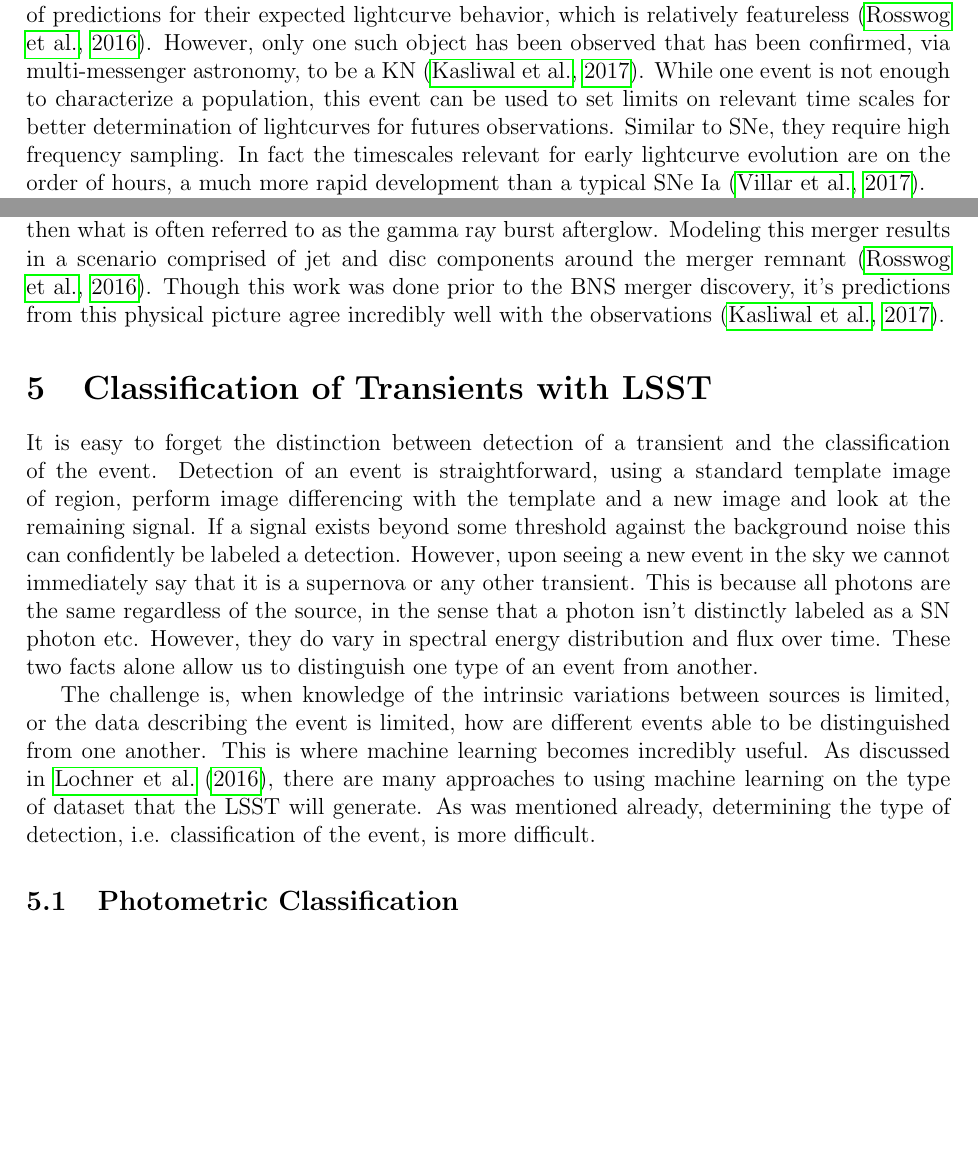
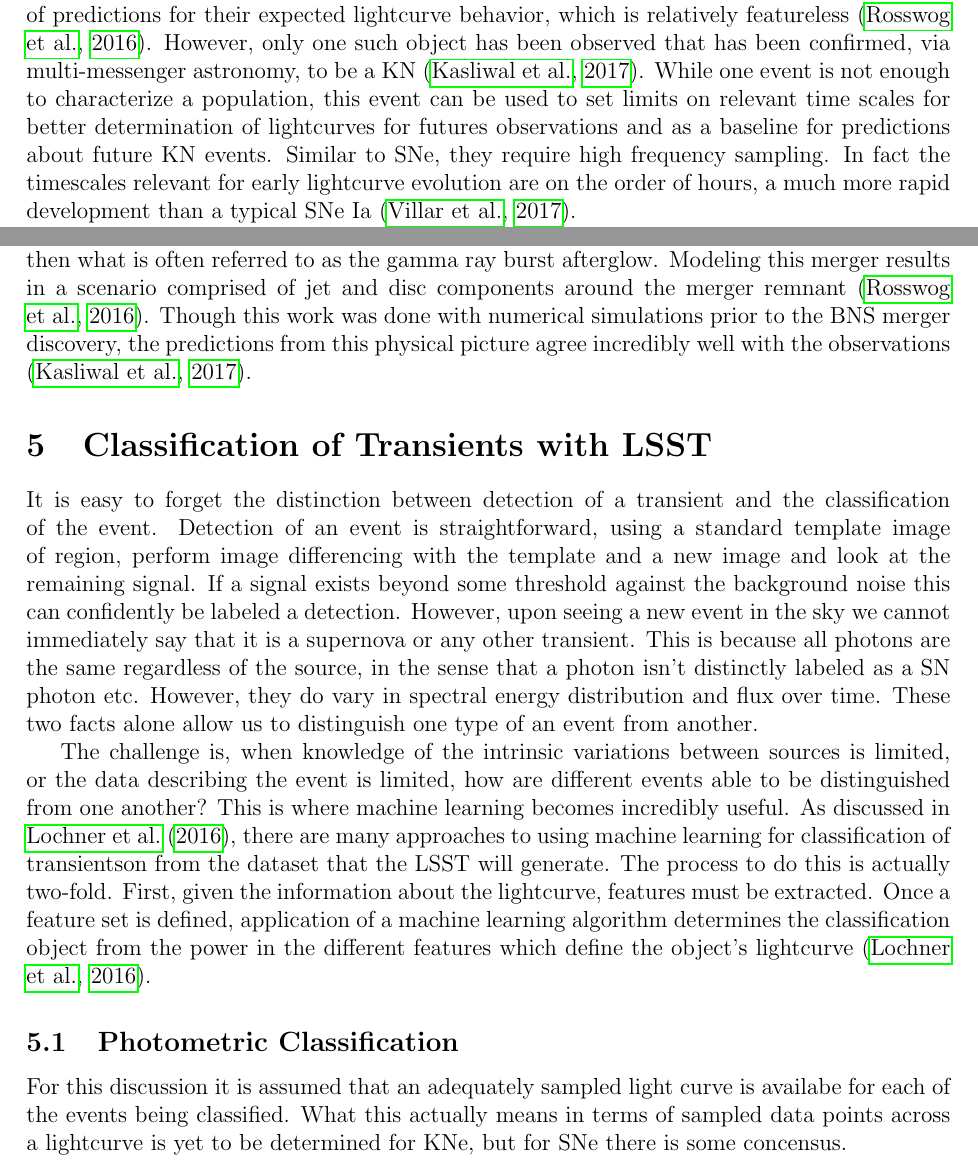
Before and after one commit to cnsetzer/Literature_Report_Oct_17, a LaTeX document (Report.tex): two parts of pages 4 and 5 of 6 before the commit and two parts of pages 4 and 5 of 7 after it, joined at a grey line, cut so that both start at the same text, the shorter picture padded with empty space. Compiled offline with pdfLaTeX.

Commit message:
End of Working Day Commit
Heading home, began section on classification.

```diff
--- a/Report.tex
+++ b/Report.tex
@@ -39,16 +39,17 @@ First, the issue of correct identification of a SN must be addressed. Without ha
 Identification of the type of SNe on the other hand requires more sampling of the object's lightcurve over a larger part of the lifetime of the transient. In all, the lightcurves for different types of SNe do not vary too greatly and thus to describe enough features of an object's lightcurve for reliable classification a well-sampled lightcurve is necessary. It should be immediately obvious that a rolling cadence would significantly help improve the size of such a sample of frequently sampled lightcurves \citep{LSSTScienceCollaboration2017}. How these lightcurves will be used to make the SN type identification will be discussed more later in the section regarding photometric classification. \par
 With the observations and stresses on the cadence reviewed broadly, it is beneficial to breifly state a bit about the underlying physics of SNe. Generally, SNe can be characterized into two scenarios, thermonuclear fusion and core-collapse. These refer roughly to Type Ia SNe and everythign else, respectively. The detailed physics is incredibly complex but to get an understanding it can be said the thermonuclear fusion scenario is brought about by ignition of runaway carbon fusion in a white dwarf star, and the core-collapse scenario is the result of loss of radiation pressure supporting the core over very massive stars which causes a self-gravitating collapse and subsequent explosion \citep{Heger2002,Mazzali2007}. The actual mechanisms that drive these events are not very well known. SNe Ia generally show less variability between events which is why they have been so useful as standardizeable objects for cosmology. There is hope that with a more accurate description of the physics, particularly for a subset of core-collapse known as plateau SNe, that they may also be used for cosmology. \par
 \section{Kilonovae} %1 page
-Kilnovae are not very well understood from an observational perspective. There are a lot of predictions for their expected lightcurve behavior, which is relatively featureless \citep{Rosswog2016a}. However, only one such object has been observed that has been confirmed, via multi-messenger astronomy, to be a KN \citep{Kasliwal2017}. While one event is not enough to characterize a population, this event can be used to set limits on relevant time scales for better determination of lightcurves for futures observations. Similar to SNe, they require high frequency sampling. In fact the timescales relevant for early lightcurve evolution are on the order of hours, a much more rapid development than a typical SNe Ia \citep{Villar2017}. \par
+Kilnovae are not very well understood from an observational perspective. There are a lot of predictions for their expected lightcurve behavior, which is relatively featureless \citep{Rosswog2016a}. However, only one such object has been observed that has been confirmed, via multi-messenger astronomy, to be a KN \citep{Kasliwal2017}. While one event is not enough to characterize a population, this event can be used to set limits on relevant time scales for better determination of lightcurves for futures observations and as a baseline for predictions about future KN events. Similar to SNe, they require high frequency sampling. In fact the timescales relevant for early lightcurve evolution are on the order of hours, a much more rapid development than a typical SNe Ia \citep{Villar2017}. \par
 As seen in the light curves produced for the recent Binary Neutron Star (BNS) merger, at optical detection on the order of ten hours past the gravitational wave triggering event was not able to capture the lightcurve peak \citep{Villar2017}. This places a very difficult requirement on any potential observing strategyt if any significant number is desired for science. Additionally, these events are much more rare than SNe, their rates are thought to be low-enough that estimates usually use a rate of only 300 per year per gigaparsec cubed volume \citep{Rosswog2016a}. However, one recent paper using a higher estimate of 1000 per year per gigaparsec cubed places an estimate on the total number that will be detected with the LSST to be approximately 75 \citep{Scolnic2017}.\par
 In this scenario it becomes increasingly clear that a rolling cadence would be immensely improve detection efficiency. The sampling frequency of the WFD survey in the baseline cadence,field re-visit every three nights, would miss the significant features due to variations in the immediately post-explosion lightcurve. Using the recent BNS merger discovery as the benchmark for lightcurve behavior of future KN events, within the first ten days there is a decline in brightness within the range of 3 magnitude in y band to 8 magnitude in the u band. Ten days is significant here because in the observed lightcurves from this recent event the lightcurves in all bands exhibit much less variation after this date post-trigger \citep{Villar2017}. \par
-As expected, with only one observed event, there is alot of the physics of KNe that need to be worked out. However, the basic physics have been quite well studied, beginning when stellar evolution indicated that the late stages of many stars is a neutron star and observations indicated that many stars evolve in binary systems. It is important to note that the physical scenario at play combines a lot of different terminology. The progenitors are BNS and potentially, though unobserved as of yet, neutron star blackhole binaries. Their catacylsmic merger immediately results in a gravitional wave signal and a gamma ray burst. The observed KN is then what is often referred to as the gamma ray burst afterglow. Modeling this merger results in a scenario comprised of jet and disc components around the merger remnant \citep{Rosswog2016a}. Though this work was done prior to the BNS merger discovery, it's predictions from this physical picture agree incredibly well with the observations \citep{Kasliwal2017}.\par
+As expected, with only one observed event, there is alot of the physics of KNe that need to be worked out. However, the basic physics have been quite well studied, beginning when stellar evolution indicated that the late stages of many stars is a neutron star and observations indicated that many stars evolve in binary systems. It is important to note that the physical scenario at play combines a lot of different terminology. The progenitors are BNS and potentially, though unobserved as of yet, neutron star blackhole binaries. Their catacylsmic merger immediately results in a gravitional wave signal and a gamma ray burst. The observed KN is then what is often referred to as the gamma ray burst afterglow. Modeling this merger results in a scenario comprised of jet and disc components around the merger remnant \citep{Rosswog2016a}. Though this work was done with numerical simulations prior to the BNS merger discovery, the predictions from this physical picture agree incredibly well with the observations \citep{Kasliwal2017}.\par
 
 \section{Classification of Transients with LSST} % 0.5 page
 It is easy to forget the distinction between detection of a transient and the classification of the event. Detection of an event is straightforward, using a standard template image of region, perform image differencing with the template and a new image and look at the remaining signal. If a signal exists beyond some threshold against the background noise this can confidently be labeled a detection. However, upon seeing a new event in the sky we cannot immediately say that it is a supernova or any other transient. This is because all photons are the same regardless of the source, in the sense that a photon isn't distinctly labeled as a SN photon etc. However, they do vary in spectral energy distribution and flux over time. These two facts alone allow us to distinguish one type of an event from another. \par
-The challenge is, when knowledge of the intrinsic variations between sources is limited, or the data describing the event is limited, how are different events able to be distinguished from one another. This is where machine learning becomes incredibly useful. As discussed in \cite{Lochner2016}, there are many approaches to using machine learning on the type of dataset that the LSST will generate. As was mentioned already, determining the type of detection, i.e. classification of the event, is more difficult.
+The challenge is, when knowledge of the intrinsic variations between sources is limited, or the data describing the event is limited, how are different events able to be distinguished from one another? This is where machine learning becomes incredibly useful. As discussed in \cite{Lochner2016}, there are many approaches to using machine learning for classification of transientson from the dataset that the LSST will generate. The process to do this is actually two-fold. First, given the information about the lightcurve, features must be extracted. Once a feature set is defined, application of a machine learning algorithm determines the classification object from the power in the different features which define the object's lightcurve \citep{Lochner2016}. \par
+
 \subsection{Photometric Classification} %1.5 page
-
+For this discussion it is assumed that an adequately sampled light curve is availabe for each of the events being classified. What this actually means in terms of sampled data points across a lightcurve is yet to be determined for KNe, but for SNe there is some concensus.
 \section{Areas for Future Work} % 1 page
 Better understanding of what a representative sample for Kilonovae.
 Understand the desired sampling for photometric classification using SNmachine. Which parts of the lightcurve need to be sampled. Does this affect SN or KN classification?
```
Also changed, not shown: Report.pdf, 4 other files.
